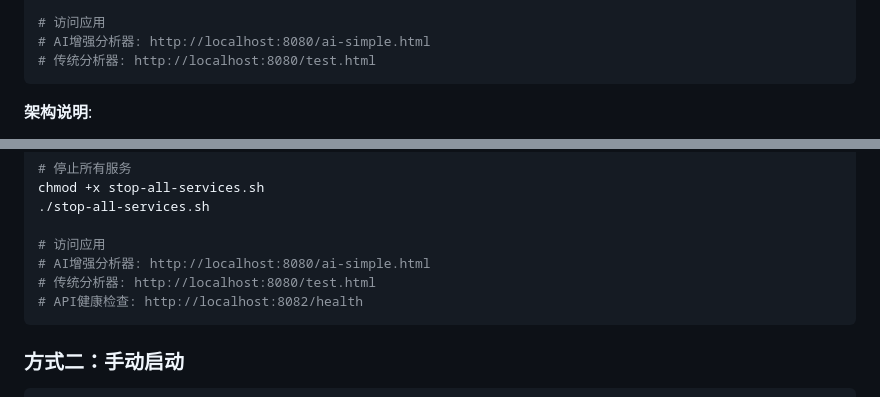
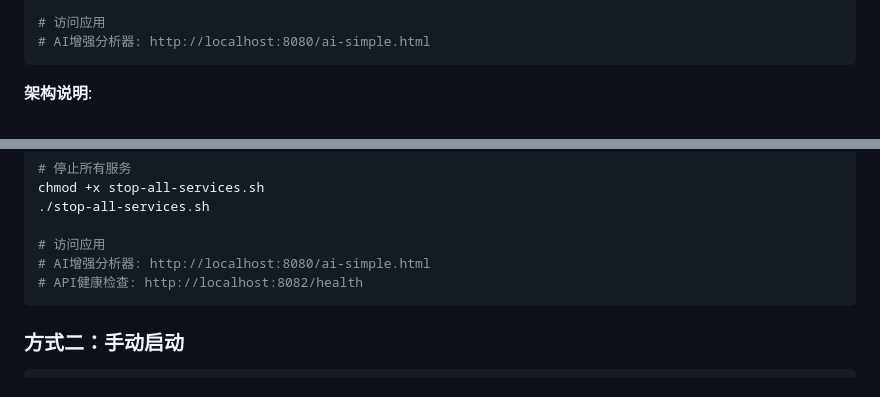
Before and after one commit to jichenghan800/jstack-review, a Markdown page: README.md, 2 parts joined by grey strips. Rendered like a GitHub page.

Commit message:
📝 移除传统分析器相关描述
专注AI增强分析功能，简化用户选择：
- 移除所有 test.html 传统分析器的引用
- 统一指向 ai-simple.html AI增强分析器
- 突出项目的AI分析核心价值

🤖 Generated with [Claude Code](https://claude.ai/code)

Co-Authored-By: Claude <noreply@anthropic.com>

````diff
--- a/README.md
+++ b/README.md
@@ -62,7 +62,6 @@ npm run health
 
 # 访问应用
 # AI增强分析器: http://localhost:8080/ai-simple.html
-# 传统分析器: http://localhost:8080/test.html
 ```
 
 **架构说明**:
@@ -88,7 +87,6 @@ chmod +x stop-all-services.sh
 
 # 访问应用
 # AI增强分析器: http://localhost:8080/ai-simple.html
-# 传统分析器: http://localhost:8080/test.html
 # API健康检查: http://localhost:8082/health
 ```
 
````
